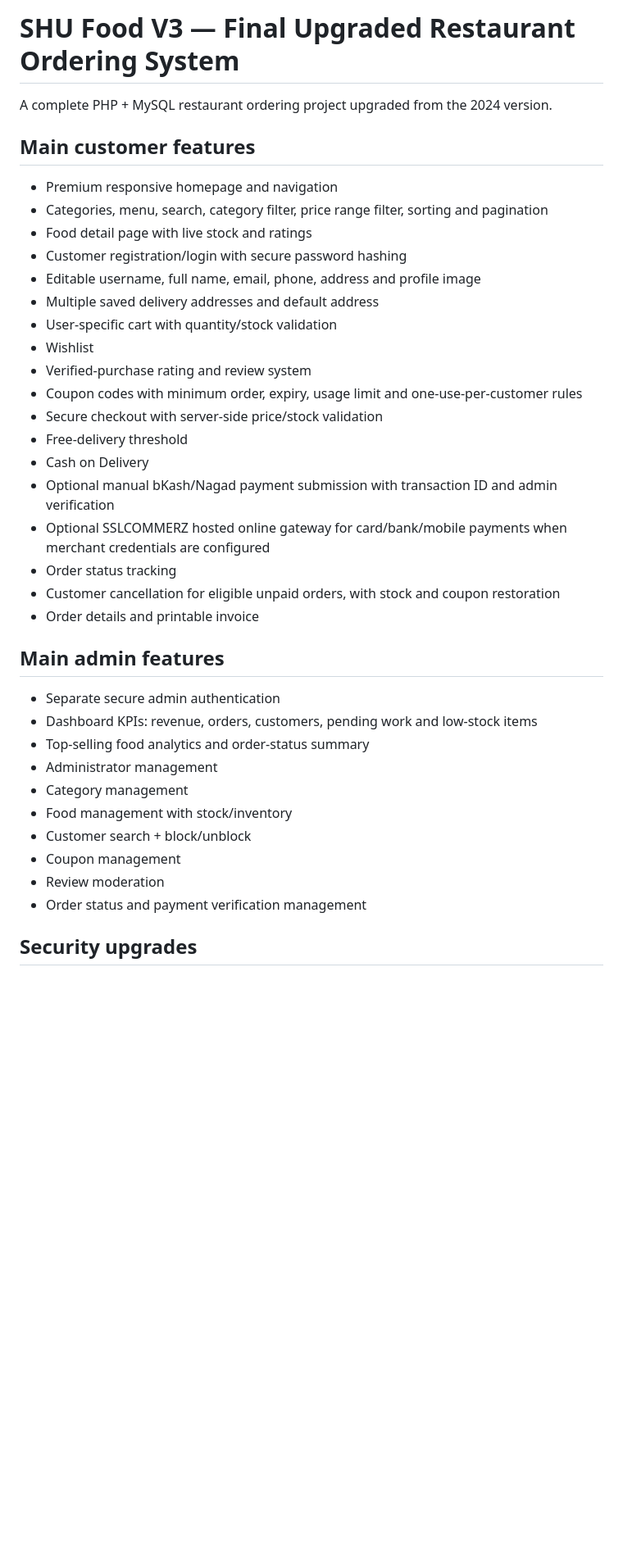
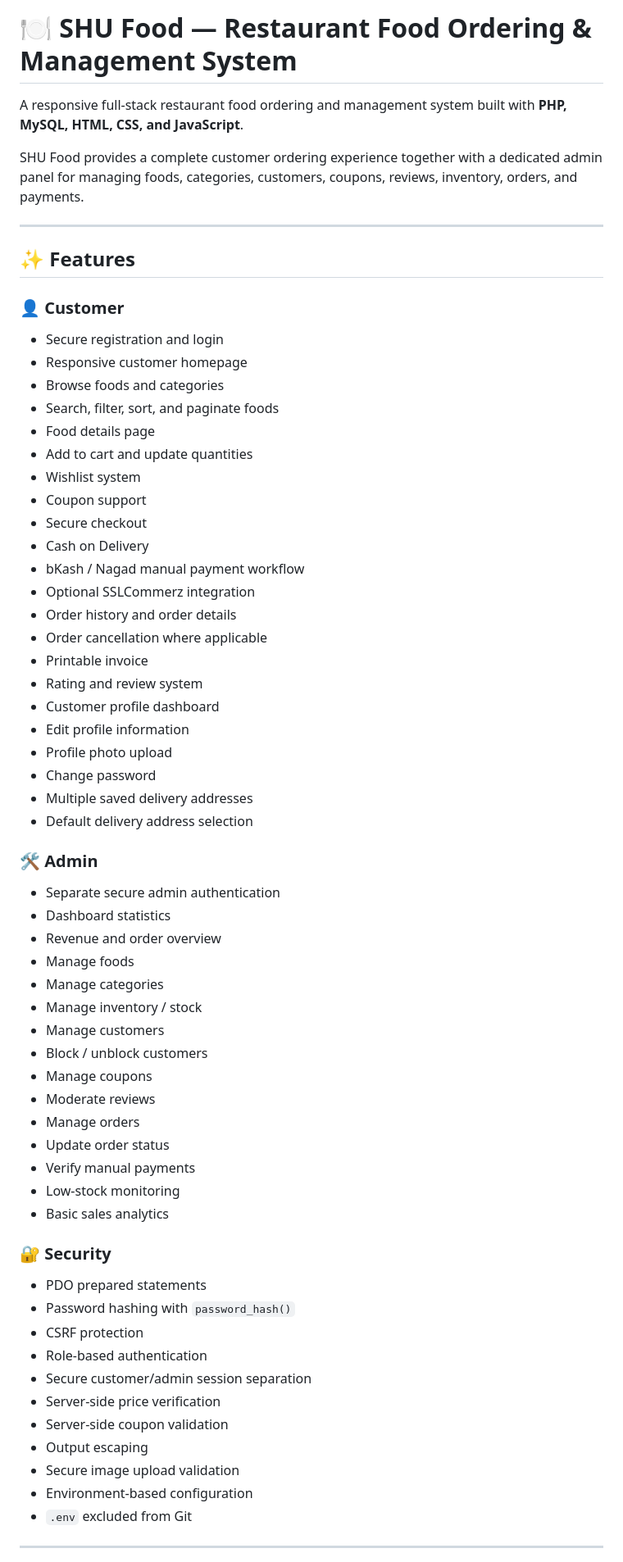
Before and after one commit to woazkuruni/rest_food_v3, a Markdown page: README.md, the part around one of its changes. Shown at 82% size. GitHub-like rendering; blank space fills up the shorter version.

Commit message:
Improve project README

```diff
--- a/README.md
+++ b/README.md
@@ -1,40 +1,66 @@
-# SHU Food V3 — Final Upgraded Restaurant Ordering System
+# 🍽️ SHU Food — Restaurant Food Ordering & Management System
 
-A complete PHP + MySQL restaurant ordering project upgraded from the 2024 version.
+A responsive full-stack restaurant food ordering and management system built with **PHP, MySQL, HTML, CSS, and JavaScript**.
 
-## Main customer features
+SHU Food provides a complete customer ordering experience together with a dedicated admin panel for managing foods, categories, customers, coupons, reviews, inventory, orders, and payments.
 
-- Premium responsive homepage and navigation
-- Categories, menu, search, category filter, price range filter, sorting and pagination
-- Food detail page with live stock and ratings
-- Customer registration/login with secure password hashing
-- Editable username, full name, email, phone, address and profile image
-- Multiple saved delivery addresses and default address
-- User-specific cart with quantity/stock validation
-- Wishlist
-- Verified-purchase rating and review system
-- Coupon codes with minimum order, expiry, usage limit and one-use-per-customer rules
-- Secure checkout with server-side price/stock validation
-- Free-delivery threshold
+---
+
+## ✨ Features
+
+### 👤 Customer
+- Secure registration and login
+- Responsive customer homepage
+- Browse foods and categories
+- Search, filter, sort, and paginate foods
+- Food details page
+- Add to cart and update quantities
+- Wishlist system
+- Coupon support
+- Secure checkout
 - Cash on Delivery
-- Optional manual bKash/Nagad payment submission with transaction ID and admin verification
-- Optional SSLCOMMERZ hosted online gateway for card/bank/mobile payments when merchant credentials are configured
-- Order status tracking
-- Customer cancellation for eligible unpaid orders, with stock and coupon restoration
-- Order details and printable invoice
+- bKash / Nagad manual payment workflow
+- Optional SSLCommerz integration
+- Order history and order details
+- Order cancellation where applicable
+- Printable invoice
+- Rating and review system
+- Customer profile dashboard
+- Edit profile information
+- Profile photo upload
+- Change password
+- Multiple saved delivery addresses
+- Default delivery address selection
 
-## Main admin features
+### 🛠️ Admin
+- Separate secure admin authentication
+- Dashboard statistics
+- Revenue and order overview
+- Manage foods
+- Manage categories
+- Manage inventory / stock
+- Manage customers
+- Block / unblock customers
+- Manage coupons
+- Moderate reviews
+- Manage orders
+- Update order status
+- Verify manual payments
+- Low-stock monitoring
+- Basic sales analytics
 
-- Separate secure admin authentication
-- Dashboard KPIs: revenue, orders, customers, pending work and low-stock items
-- Top-selling food analytics and order-status summary
-- Administrator management
-- Category management
-- Food management with stock/inventory
-- Customer search + block/unblock
-- Coupon management
-- Review moderation
-- Order status and payment verification management
+### 🔐 Security
+- PDO prepared statements
+- Password hashing with `password_hash()`
+- CSRF protection
+- Role-based authentication
+- Secure customer/admin session separation
+- Server-side price verification
+- Server-side coupon validation
+- Output escaping
+- Secure image upload validation
+- Environment-based configuration
+- `.env` excluded from Git
 
-## Security upgrades
+---
 
```
Also changed, not shown: other parts of README.md (+235 -63 lines).
